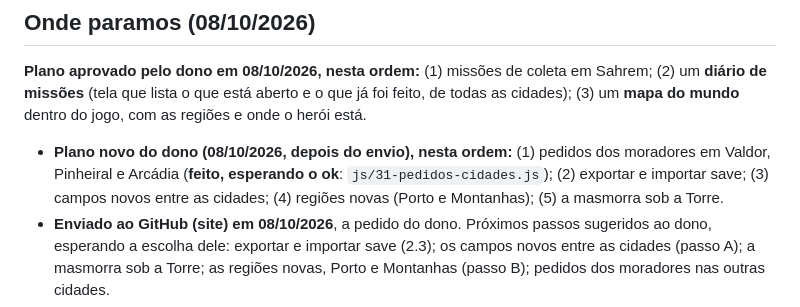
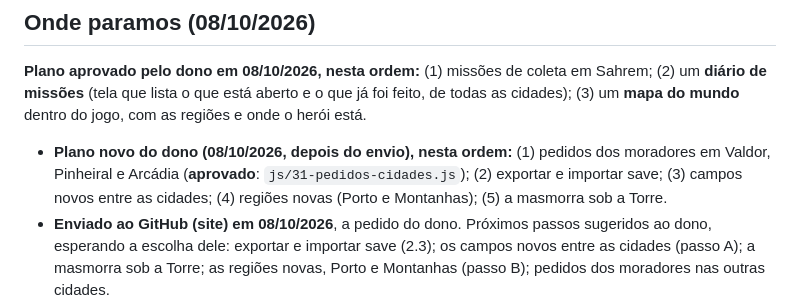
Before and after one commit to adrianpastore/ecos-de-valdoria, a Markdown page: CLAUDE.md, the part around the change. GitHub-like rendering.

Commit message:
CLAUDE.md: pedidos das cidades aprovados
Co-Authored-By: Claude Opus 5.5 (1M context) <noreply@anthropic.com>
Claude-Session: https://claude.ai/code/session_01GSvMhtRgUBiPi6WDVYb1Kk

```diff
--- a/CLAUDE.md
+++ b/CLAUDE.md
@@ -221,7 +221,7 @@ O teste roda **no navegador de verdade**, sem Node nem instalação (o jogo nunc
 ## Onde paramos (08/10/2026)
 
 **Plano aprovado pelo dono em 08/10/2026, nesta ordem:** (1) missões de coleta em Sahrem; (2) um **diário de missões** (tela que lista o que está aberto e o que já foi feito, de todas as cidades); (3) um **mapa do mundo** dentro do jogo, com as regiões e onde o herói está.
-- **Plano novo do dono (08/10/2026, depois do envio), nesta ordem:** (1) pedidos dos moradores em Valdor, Pinheiral e Arcádia (**feito, esperando o ok**: `js/31-pedidos-cidades.js`); (2) exportar e importar save; (3) campos novos entre as cidades; (4) regiões novas (Porto e Montanhas); (5) a masmorra sob a Torre.
+- **Plano novo do dono (08/10/2026, depois do envio), nesta ordem:** (1) pedidos dos moradores em Valdor, Pinheiral e Arcádia (**aprovado**: `js/31-pedidos-cidades.js`); (2) exportar e importar save; (3) campos novos entre as cidades; (4) regiões novas (Porto e Montanhas); (5) a masmorra sob a Torre.
 - **Enviado ao GitHub (site) em 08/10/2026**, a pedido do dono. Próximos passos sugeridos ao dono, esperando a escolha dele: exportar e importar save (2.3); os campos novos entre as cidades (passo A); a masmorra sob a Torre; as regiões novas, Porto e Montanhas (passo B); pedidos dos moradores nas outras cidades.
 - **Etapa 3 aprovada pelo dono (plano completo):** o mapa do mundo (`js/30-mapa-mundo.js`, tecla M). Lugares ainda não visitados aparecem com névoa; as miniaturas ficam no aparelho, então num aparelho novo o mapa começa enevoado.
 - **Etapa 2 aprovada pelo dono:** o diário de missões (`js/29-diario.js`, tecla J). `P.miss` ganhou `done` (sem mudar a versão do save: falta em save antigo e abre vazio).
```
